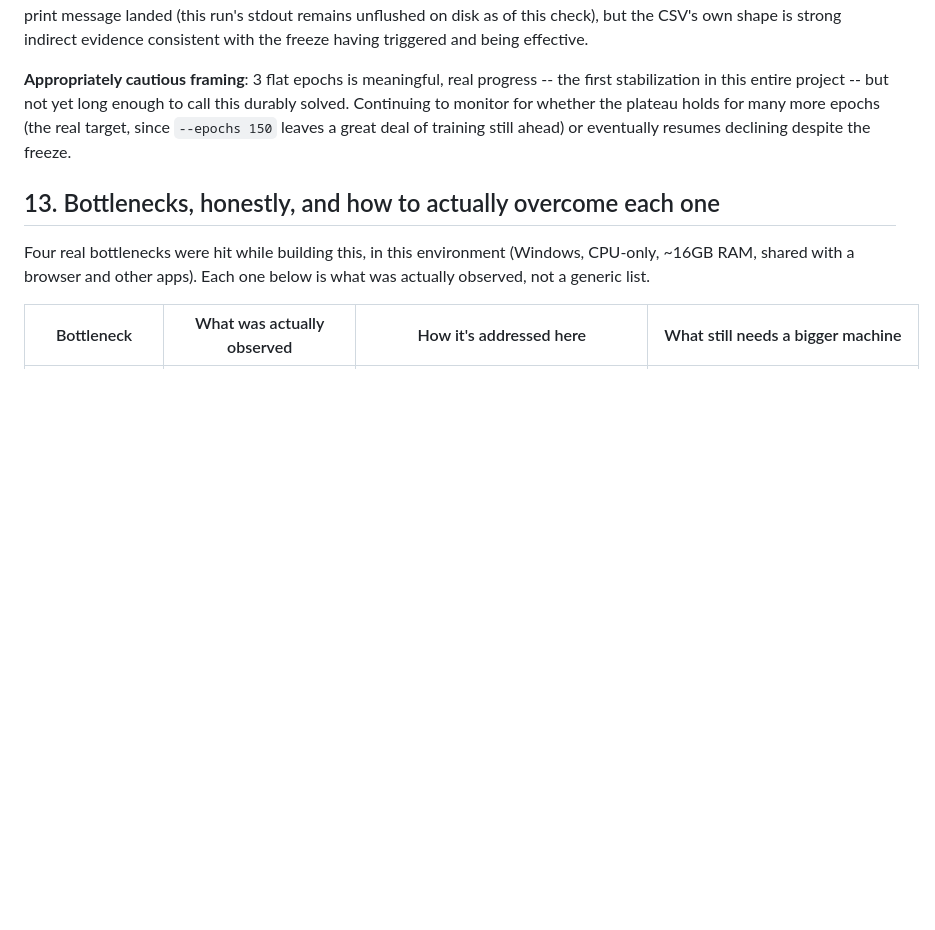
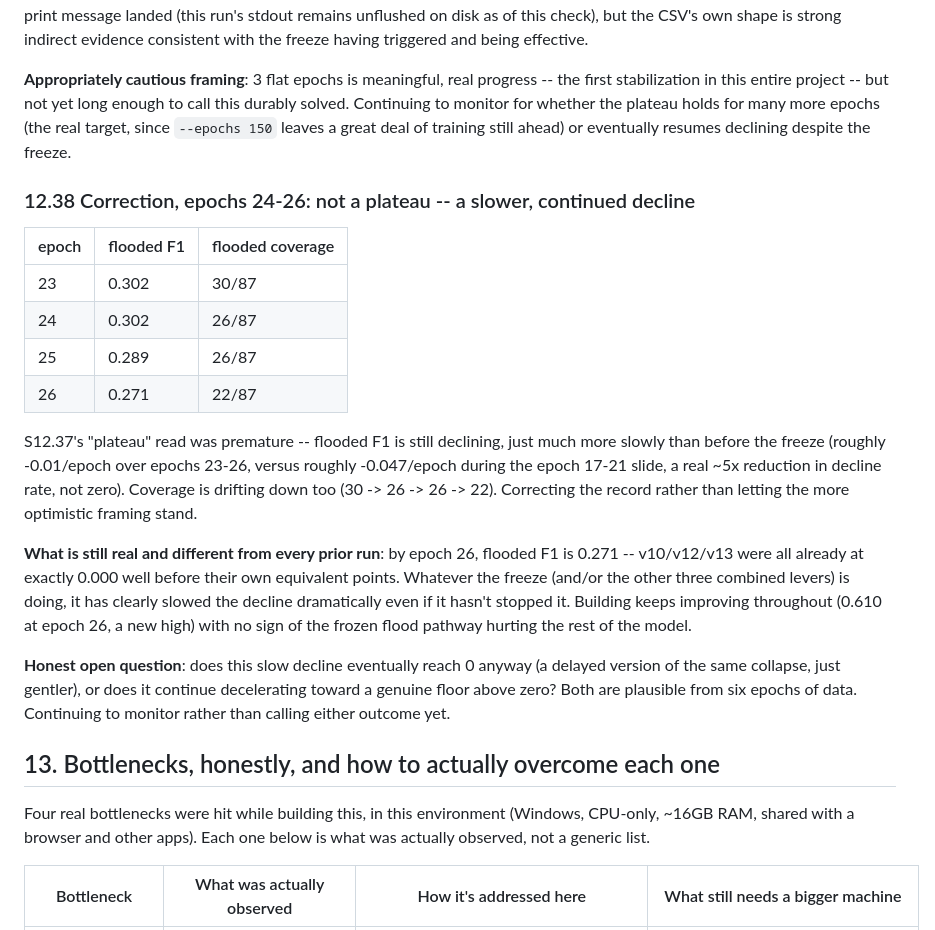
Before and after one commit to NotEmoliaN/D_A_GeoFormer, a Markdown page: docs/MANUAL.md, the part around the change. Drawn GitHub-style; blank space fills up the shorter version.

Commit message:
docs: v14 epoch 24-26 correction -- slower decline, not a real plateau (S12.38)

```diff
--- a/docs/MANUAL.md
+++ b/docs/MANUAL.md
@@ -2113,6 +2113,36 @@ whether the plateau holds for many more epochs (the real target,
 since `--epochs 150` leaves a great deal of training still ahead) or
 eventually resumes declining despite the freeze.
 
+### 12.38 Correction, epochs 24-26: not a plateau -- a slower, continued decline
+
+| epoch | flooded F1 | flooded coverage |
+|---|---|---|
+| 23 | 0.302 | 30/87 |
+| 24 | 0.302 | 26/87 |
+| 25 | 0.289 | 26/87 |
+| 26 | 0.271 | 22/87 |
+
+S12.37's "plateau" read was premature -- flooded F1 is still declining,
+just much more slowly than before the freeze (roughly -0.01/epoch over
+epochs 23-26, versus roughly -0.047/epoch during the epoch 17-21
+slide, a real ~5x reduction in decline rate, not zero). Coverage is
+drifting down too (30 -> 26 -> 26 -> 22). Correcting the record rather
+than letting the more optimistic framing stand.
+
+**What is still real and different from every prior run**: by epoch
+26, flooded F1 is 0.271 -- v10/v12/v13 were all already at exactly
+0.000 well before their own equivalent points. Whatever the freeze
+(and/or the other three combined levers) is doing, it has clearly
+slowed the decline dramatically even if it hasn't stopped it. Building
+keeps improving throughout (0.610 at epoch 26, a new high) with no
+sign of the frozen flood pathway hurting the rest of the model.
+
+**Honest open question**: does this slow decline eventually reach
+0 anyway (a delayed version of the same collapse, just gentler), or
+does it continue decelerating toward a genuine floor above zero? Both
+are plausible from six epochs of data. Continuing to monitor rather
+than calling either outcome yet.
+
 ## 13. Bottlenecks, honestly, and how to actually overcome each one
 
 Four real bottlenecks were hit while building this, in this environment
```
